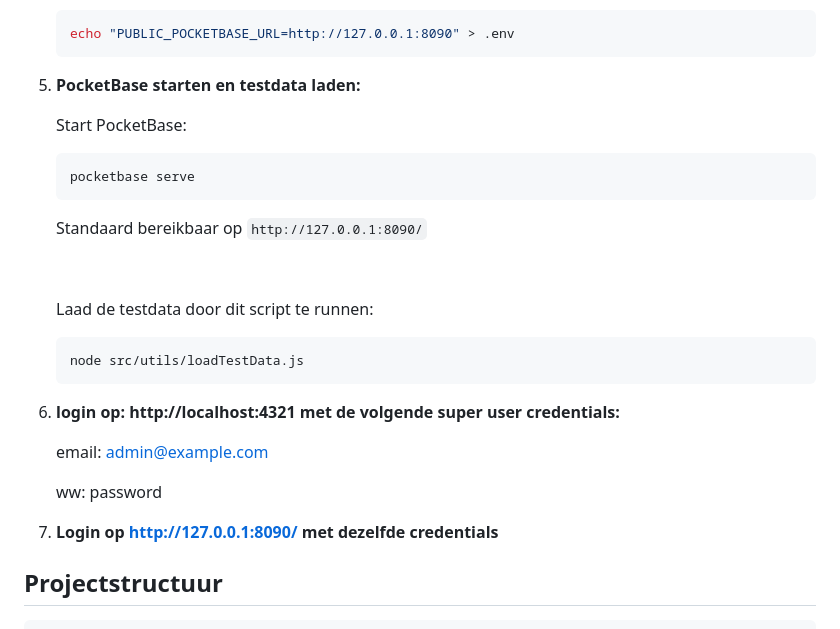
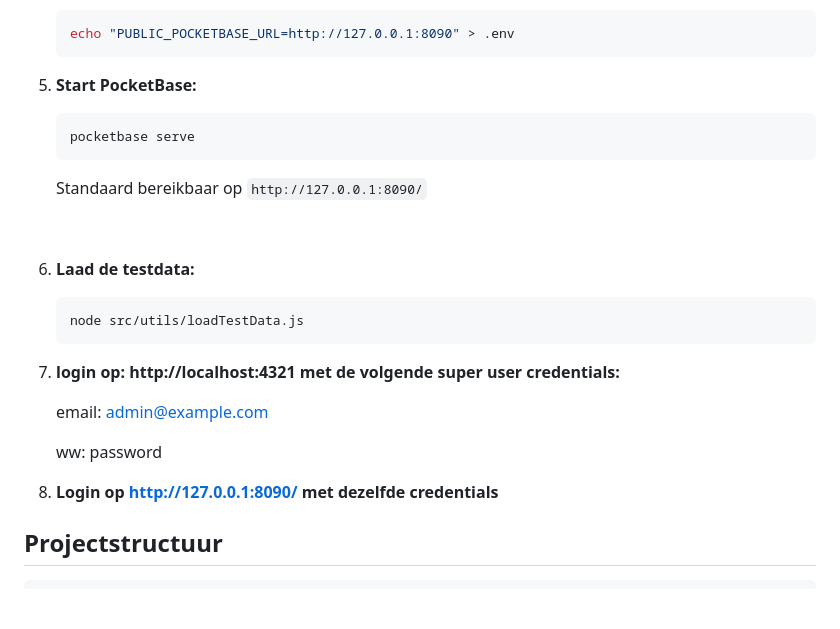
Before and after one commit to delta10/feedback, a Markdown page: README.md, the part around the change. Drawn GitHub-style; blank space fills up the shorter version.

Commit message:
fix: Readme nog verder aangepast

````diff
--- a/README.md
+++ b/README.md
@@ -56,9 +56,7 @@ Je kunt de benodigde software eenvoudig installeren met Homebrew:
    ```sh
    echo "PUBLIC_POCKETBASE_URL=http://127.0.0.1:8090" > .env
    ```
-5. **PocketBase starten en testdata laden:**
-
-   Start PocketBase:
+5. **Start PocketBase:**
    ```sh
    pocketbase serve
    ```
@@ -66,18 +64,18 @@ Je kunt de benodigde software eenvoudig installeren met Homebrew:
 
    &nbsp;
 
-   Laad de testdata door dit script te runnen:
+6. **Laad de testdata:**
    ```sh
    node src/utils/loadTestData.js
    ```
-6. **login op: http://localhost:4321 met de volgende super user credentials:**
+7. **login op: http://localhost:4321 met de volgende super user credentials:**
 
    email: admin@example.com
 
    ww: password
 
 
-7. **Login op http://127.0.0.1:8090/ met dezelfde credentials**
+8. **Login op http://127.0.0.1:8090/ met dezelfde credentials**
 
 ## Projectstructuur
 
````
